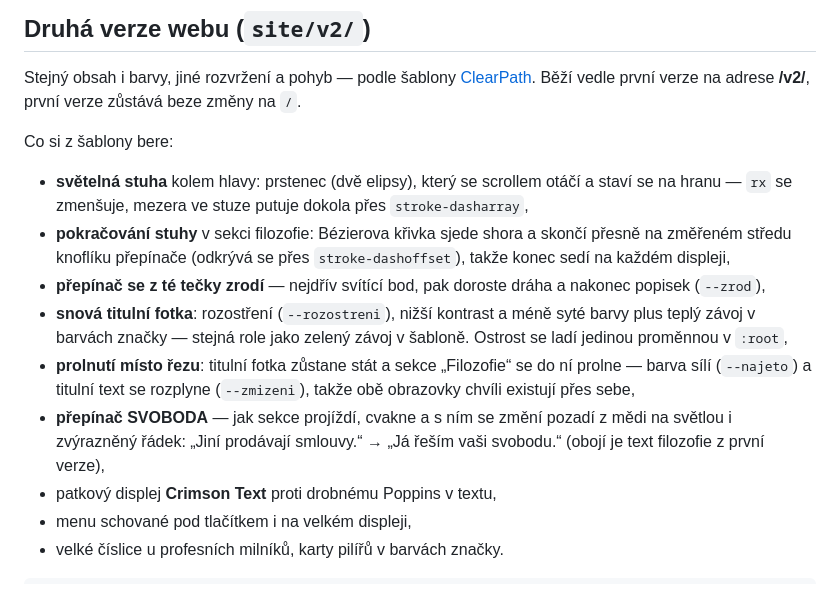
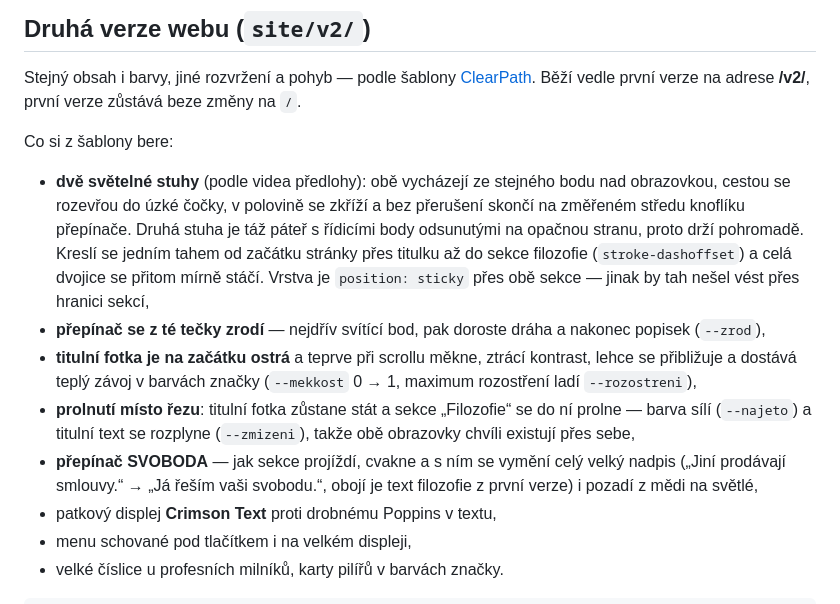
Before and after one commit to jtomoszek/katka-salamonova-nahled, a Markdown page: README.md, the part around the change. Rendered like a GitHub page.

Commit message:
README: popis stuh a chování titulní fotky ve v2
Co-Authored-By: Claude Opus 5 <noreply@anthropic.com>

```diff
--- a/README.md
+++ b/README.md
@@ -77,23 +77,25 @@ verze na adrese **/v2/**, první verze zůstává beze změny na `/`.
 
 Co si z šablony bere:
 
-- **světelná stuha** kolem hlavy: prstenec (dvě elipsy), který se scrollem
-  otáčí a staví se na hranu — `rx` se zmenšuje, mezera ve stuze putuje dokola
-  přes `stroke-dasharray`,
-- **pokračování stuhy** v sekci filozofie: Bézierova křivka sjede shora a
-  skončí přesně na změřeném středu knoflíku přepínače (odkrývá se přes
-  `stroke-dashoffset`), takže konec sedí na každém displeji,
+- **dvě světelné stuhy** (podle videa předlohy): obě vycházejí ze stejného
+  bodu nad obrazovkou, cestou se rozevřou do úzké čočky, v polovině se zkříží
+  a bez přerušení skončí na změřeném středu knoflíku přepínače. Druhá stuha
+  je táž páteř s řídicími body odsunutými na opačnou stranu, proto drží
+  pohromadě. Kreslí se jedním tahem od začátku stránky přes titulku až do
+  sekce filozofie (`stroke-dashoffset`) a celá dvojice se přitom mírně stáčí.
+  Vrstva je `position: sticky` přes obě sekce — jinak by tah nešel vést přes
+  hranici sekcí,
 - **přepínač se z té tečky zrodí** — nejdřív svítící bod, pak doroste dráha
   a nakonec popisek (`--zrod`),
-- **snová titulní fotka**: rozostření (`--rozostreni`), nižší kontrast a méně
-  syté barvy plus teplý závoj v barvách značky — stejná role jako zelený
-  závoj v šabloně. Ostrost se ladí jedinou proměnnou v `:root`,
+- **titulní fotka je na začátku ostrá** a teprve při scrollu měkne, ztrácí
+  kontrast, lehce se přibližuje a dostává teplý závoj v barvách značky
+  (`--mekkost` 0 → 1, maximum rozostření ladí `--rozostreni`),
 - **prolnutí místo řezu**: titulní fotka zůstane stát a sekce „Filozofie“ se
   do ní prolne — barva sílí (`--najeto`) a titulní text se rozplyne
   (`--zmizeni`), takže obě obrazovky chvíli existují přes sebe,
-- **přepínač SVOBODA** — jak sekce projíždí, cvakne a s ním se změní pozadí
-  z mědi na světlou i zvýrazněný řádek: „Jiní prodávají smlouvy.“ →
-  „Já řeším vaši svobodu.“ (obojí je text filozofie z první verze),
+- **přepínač SVOBODA** — jak sekce projíždí, cvakne a s ním se vymění celý
+  velký nadpis („Jiní prodávají smlouvy.“ → „Já řeším vaši svobodu.“, obojí
+  je text filozofie z první verze) i pozadí z mědi na světlé,
 - patkový displej **Crimson Text** proti drobnému Poppins v textu,
 - menu schované pod tlačítkem i na velkém displeji,
 - velké číslice u profesních milníků, karty pilířů v barvách značky.
```
